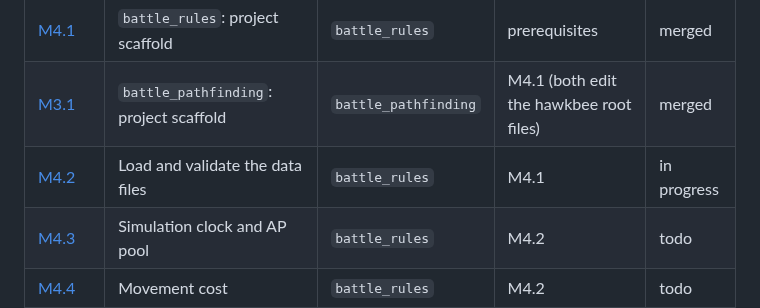
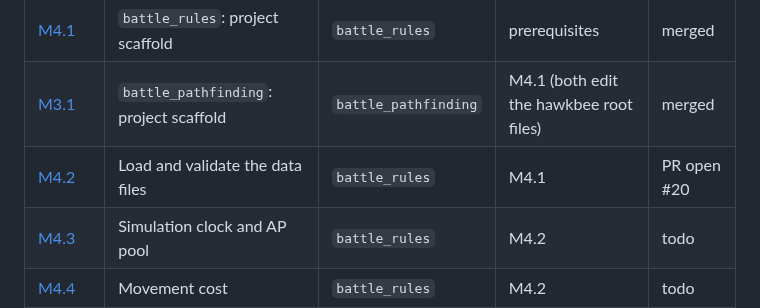
Before and after one commit to hawkbee1/hawkbee, a Markdown page: docs/battle_team/README.md, the part around the change. GitHub-like rendering.

Commit message:
docs(battle_team): M4.2 status, PR open #20

```diff
--- a/docs/battle_team/README.md
+++ b/docs/battle_team/README.md
@@ -29,7 +29,7 @@ M3 (pathfinding) and M4 (rules core) do not depend on each other: the path searc
 |---|---|---|---|---|
 | [M4.1](sessions/m4-01-project-scaffold.md) | `battle_rules`: project scaffold | `battle_rules` | prerequisites | merged |
 | [M3.1](sessions/m3-01-project-scaffold.md) | `battle_pathfinding`: project scaffold | `battle_pathfinding` | M4.1 (both edit the hawkbee root files) | merged |
-| [M4.2](sessions/m4-02-load-and-validate-data.md) | Load and validate the data files | `battle_rules` | M4.1 | in progress |
+| [M4.2](sessions/m4-02-load-and-validate-data.md) | Load and validate the data files | `battle_rules` | M4.1 | PR open #20 |
 | [M4.3](sessions/m4-03-clock-and-ap-pool.md) | Simulation clock and AP pool | `battle_rules` | M4.2 | todo |
 | [M4.4](sessions/m4-04-movement-cost.md) | Movement cost | `battle_rules` | M4.2 | todo |
 | [M4.5](sessions/m4-05-vision.md) | Vision | `battle_rules` | M4.2 | todo |
```
